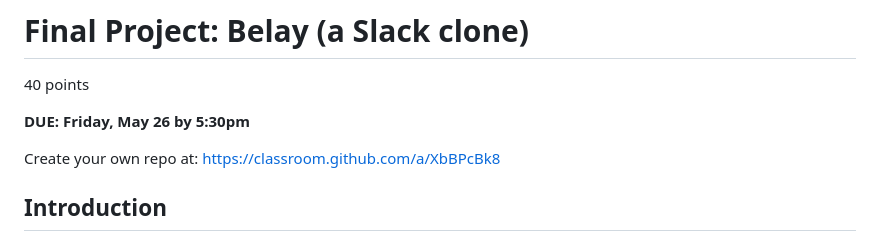
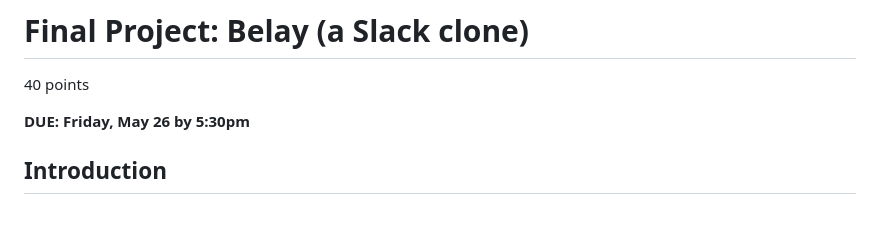
Before and after one commit to sarahwalker10/final-project-sarahwalker10, a Markdown page: README.md, the part around the change. Rendered like a GitHub page; blank space fills up the shorter version.

Commit message:
Remove old Classroom link

```diff
--- a/README.md
+++ b/README.md
@@ -3,8 +3,6 @@
 40 points
 
 **DUE: Friday, May 26 by 5:30pm**
-
-Create your own repo at: https://classroom.github.com/a/XbBPcBk8
 
 ## Introduction
 
```
